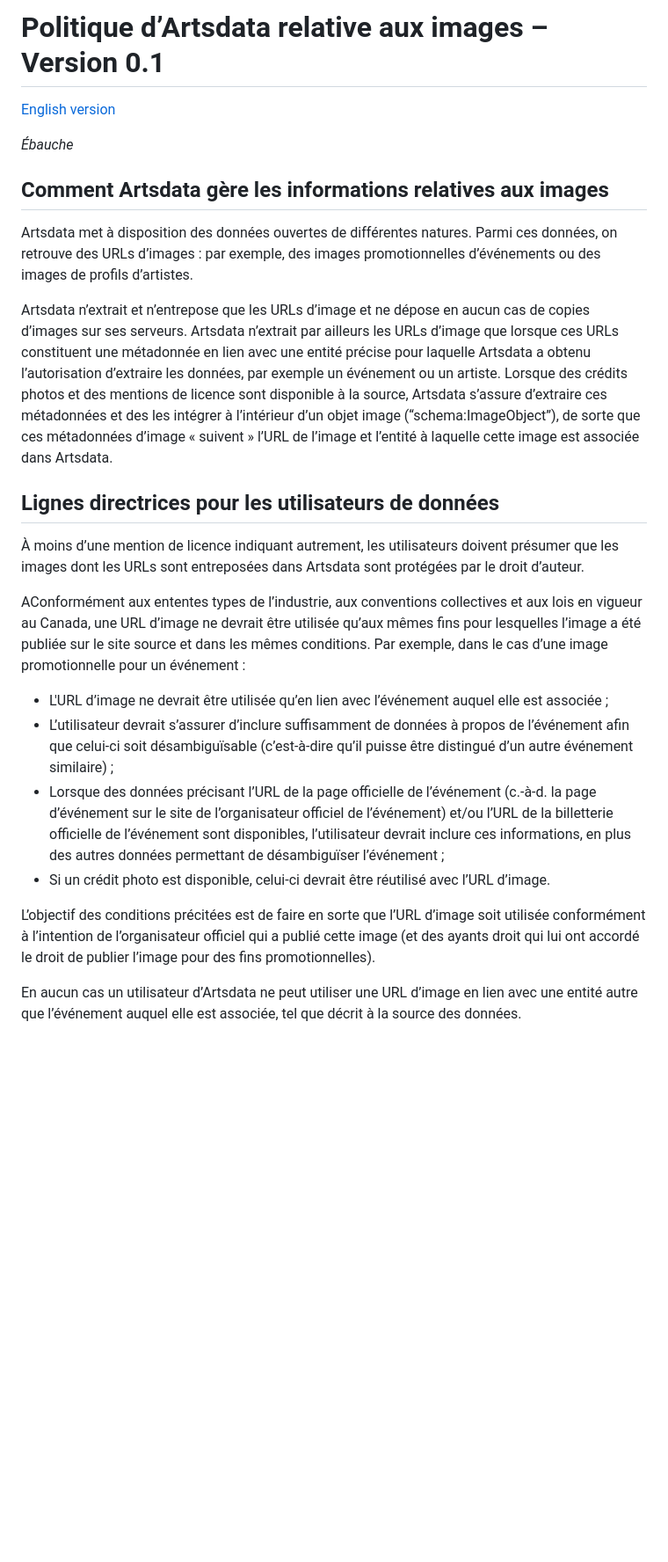
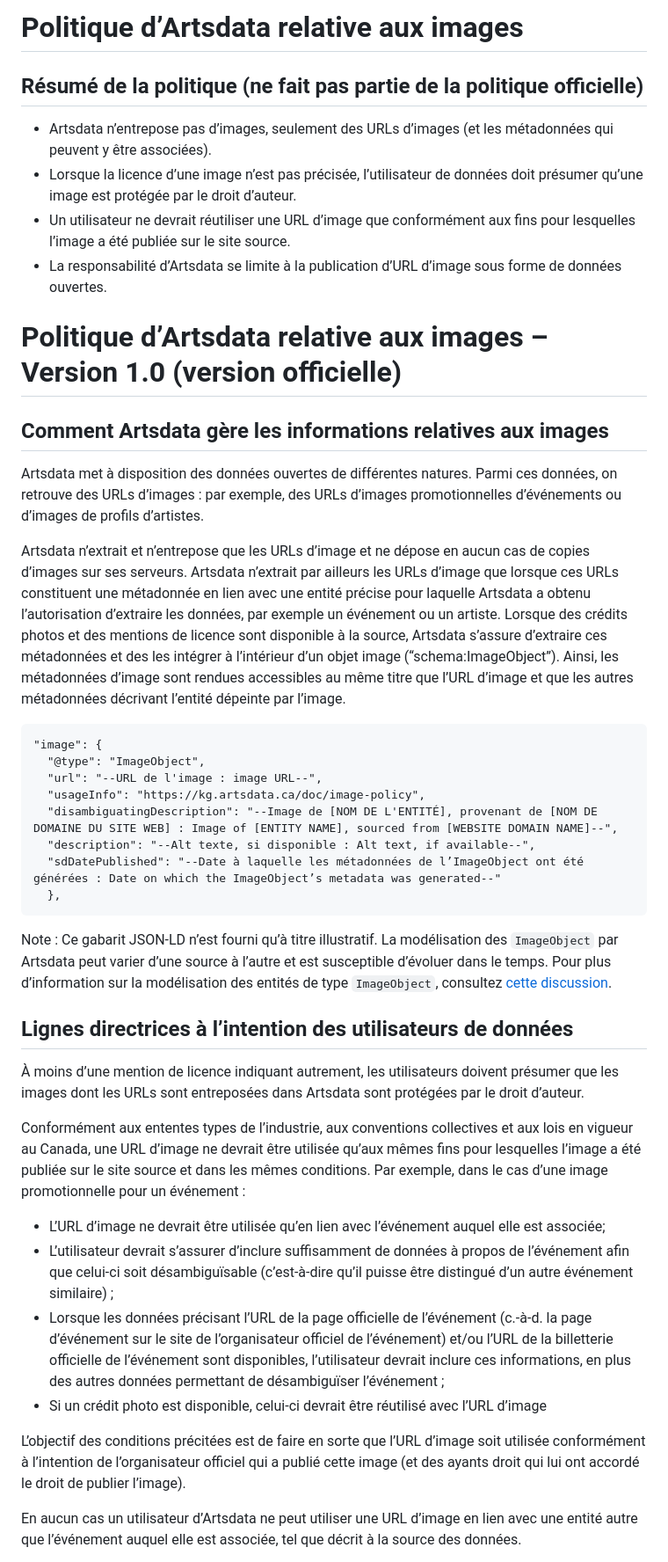
Before and after one commit to culturecreates/nebula, a Markdown page: doc/fr/image-policy.html.md, the part around one of its changes. Shown at 88% size. GitHub-like rendering; blank space fills up the shorter version.

Commit message:
Update image-policy.html.md
Updated image policy FR

````diff
--- a/doc/fr/image-policy.html.md
+++ b/doc/fr/image-policy.html.md
@@ -1,26 +1,44 @@
-# Politique d’Artsdata relative aux images – Version 0.1
+# Politique d’Artsdata relative aux images
 
-[English version](https://kg.artsdata.ca/en/doc/image-policy)
+## Résumé de la politique (ne fait pas partie de la politique officielle)
 
-_Ébauche_
+* Artsdata n’entrepose pas d’images, seulement des URLs d’images (et les métadonnées qui peuvent y être associées).
+* Lorsque la licence d’une image n’est pas précisée, l’utilisateur de données doit présumer qu’une image est protégée par le droit d’auteur.
+* Un utilisateur ne devrait réutiliser une URL d’image que conformément aux fins pour lesquelles l’image a été publiée sur le site source.
+* La responsabilité d’Artsdata se limite à la publication d’URL d’image sous forme de données ouvertes.
+
+# Politique d’Artsdata relative aux images – Version 1.0 (version officielle)
 
 ## Comment Artsdata gère les informations relatives aux images
 
-Artsdata met à disposition des données ouvertes de différentes natures. Parmi ces données, on retrouve des URLs d’images : par exemple, des images promotionnelles d’événements ou des images de profils d’artistes.
+Artsdata met à disposition des données ouvertes de différentes natures. Parmi ces données, on retrouve des URLs d’images : par exemple, des URLs d’images promotionnelles d’événements ou d’images de profils d’artistes.
 
-Artsdata n’extrait et n’entrepose que les URLs d’image et ne dépose en aucun cas de copies d’images sur ses serveurs. Artsdata n’extrait par ailleurs les URLs d’image que lorsque ces URLs constituent une métadonnée en lien avec une entité précise pour laquelle Artsdata a obtenu l’autorisation d’extraire les données, par exemple un événement ou un artiste. Lorsque des crédits photos et des mentions de licence sont disponible à la source, Artsdata s’assure d’extraire ces métadonnées et des les intégrer à l’intérieur d’un objet image (“schema:ImageObject”), de sorte que ces métadonnées d’image « suivent » l’URL de l’image et l’entité à laquelle cette image est associée dans Artsdata.
+Artsdata n’extrait et n’entrepose que les URLs d’image et ne dépose en aucun cas de copies d’images sur ses serveurs. Artsdata n’extrait par ailleurs les URLs d’image que lorsque ces URLs constituent une métadonnée en lien avec une entité précise pour laquelle Artsdata a obtenu l’autorisation d’extraire les données, par exemple un événement ou un artiste. Lorsque des crédits photos et des mentions de licence sont disponible à la source, Artsdata s’assure d’extraire ces métadonnées et des les intégrer à l’intérieur d’un objet image (“schema:ImageObject”). Ainsi, les métadonnées d’image sont rendues accessibles au même titre que l’URL d’image et que les autres métadonnées décrivant l’entité dépeinte par l’image.
 
-## Lignes directrices pour les utilisateurs de données
+```
+"image": {
+  "@type": "ImageObject",
+  "url": "--URL de l'image : image URL--",
+  "usageInfo": "https://kg.artsdata.ca/doc/image-policy",
+  "disambiguatingDescription": "--Image de [NOM DE L'ENTITÉ], provenant de [NOM DE DOMAINE DU SITE WEB] : Image of [ENTITY NAME], sourced from [WEBSITE DOMAIN NAME]--",
+  "description": "--Alt texte, si disponible : Alt text, if available--",
+  "sdDatePublished": "--Date à laquelle les métadonnées de l’ImageObject ont été générées : Date on which the ImageObject’s metadata was generated--"
+  },
+```
+Note : Ce gabarit JSON-LD n’est fourni qu’à titre illustratif. La modélisation des `ImageObject` par Artsdata peut varier d’une source à l’autre et est susceptible d’évoluer dans le temps. Pour plus d’information sur la modélisation des entités de type `ImageObject`, consultez [cette discussion](https://github.com/culturecreates/artsdata-data-model/discussions/137).
+
+## Lignes directrices à l’intention des utilisateurs de données
 
 À moins d’une mention de licence indiquant autrement, les utilisateurs doivent présumer que les images dont les URLs sont entreposées dans Artsdata sont protégées par le droit d’auteur.
 
-AConformément aux ententes types de l’industrie, aux conventions collectives et aux lois en vigueur au Canada, une URL d’image ne devrait être utilisée qu’aux mêmes fins pour lesquelles l’image a été publiée sur le site source et dans les mêmes conditions. Par exemple, dans le cas d’une image promotionnelle pour un événement :
-* L'URL d’image ne devrait être utilisée qu’en lien avec l’événement auquel elle est associée ;
+Conformément aux ententes types de l’industrie, aux conventions collectives et aux lois en vigueur au Canada, une URL d’image ne devrait être utilisée qu’aux mêmes fins pour lesquelles l’image a été publiée sur le site source et dans les mêmes conditions. Par exemple, dans le cas d’une image promotionnelle pour un événement :
+
+* L’URL d’image ne devrait être utilisée qu’en lien avec l’événement auquel elle est associée;
 * L’utilisateur devrait s’assurer d’inclure suffisamment de données à propos de l’événement afin que celui-ci soit désambiguïsable (c’est-à-dire qu’il puisse être distingué d’un autre événement similaire) ;
-* Lorsque des données précisant l’URL de la page officielle de l’événement (c.-à-d. la page d’événement sur le site de l’organisateur officiel de l’événement) et/ou l’URL de la billetterie officielle de l’événement sont disponibles, l’utilisateur devrait inclure ces informations, en plus des autres données permettant de désambiguïser l’événement ;
-* Si un crédit photo est disponible, celui-ci devrait être réutilisé avec l’URL d’image.
+* Lorsque les données précisant l’URL de la page officielle de l’événement (c.-à-d. la page d’événement sur le site de l’organisateur officiel de l’événement) et/ou l’URL de la billetterie officielle de l’événement sont disponibles, l’utilisateur devrait inclure ces informations, en plus des autres données permettant de désambiguïser l’événement ;
+* Si un crédit photo est disponible, celui-ci devrait être réutilisé avec l’URL d’image
 
-L’objectif des conditions précitées est de faire en sorte que l’URL d’image soit utilisée conformément à l’intention de l’organisateur officiel qui a publié cette image (et des ayants droit qui lui ont accordé le droit de publier l’image pour des fins promotionnelles).
+L’objectif des conditions précitées est de faire en sorte que l’URL d’image soit utilisée conformément à l’intention de l’organisateur officiel qui a publié cette image (et des ayants droit qui lui ont accordé le droit de publier l’image).
 
 En aucun cas un utilisateur d’Artsdata ne peut utiliser une URL d’image en lien avec une entité autre que l’événement auquel elle est associée, tel que décrit à la source des données.
 
````
Also changed, not shown: other parts of doc/fr/image-policy.html.md (+13 -1 lines).
